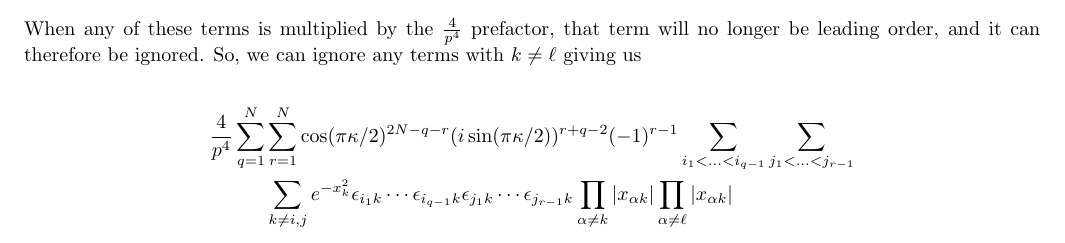
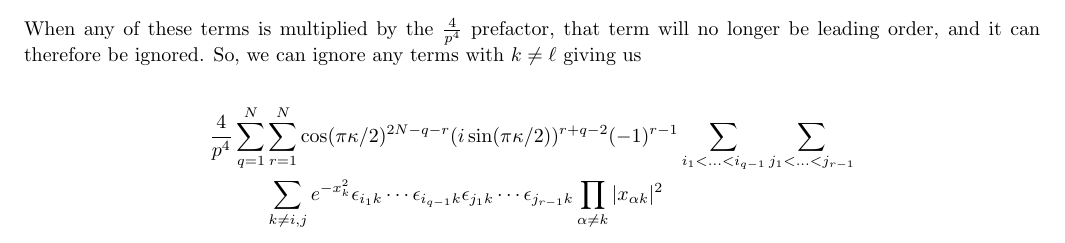
Before and after one commit to TimSkaras/UltraColdAtoms, a LaTeX paper (Notes/two_hardcore_anyon.tex): part of page 15 of 15, cut so that both start at the same text. Compiled offline with pdfLaTeX.

Commit message:
Updated note

```diff
--- a/Notes/two_hardcore_anyon.tex
+++ b/Notes/two_hardcore_anyon.tex
@@ -527,8 +527,7 @@ When any of these terms is multiplied by the $\frac{4}{p^4}$ prefactor, that ter
 e^{-x_{k}^{2}}
 \epsilon_{i_{1}k} \cdots \epsilon_{i_{q-1}k}
 \epsilon_{j_{1}k} \cdots \epsilon_{j_{r-1}k}
-\prod_{\alpha \neq k} |x_{\alpha k}|
-\prod_{\alpha \neq \ell} |x_{\alpha k }|
+\prod_{\alpha \neq k} |x_{\alpha k}|^2
 \end{align*}
 
 %\section{two anyons in harmonic trap with finite contact interaction}
```
Also changed, not shown: Notes/two_hardcore_anyon.pdf.
